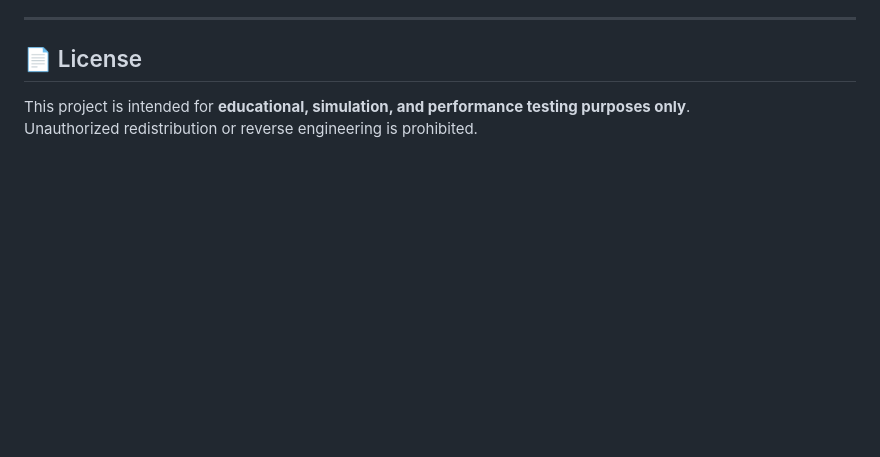
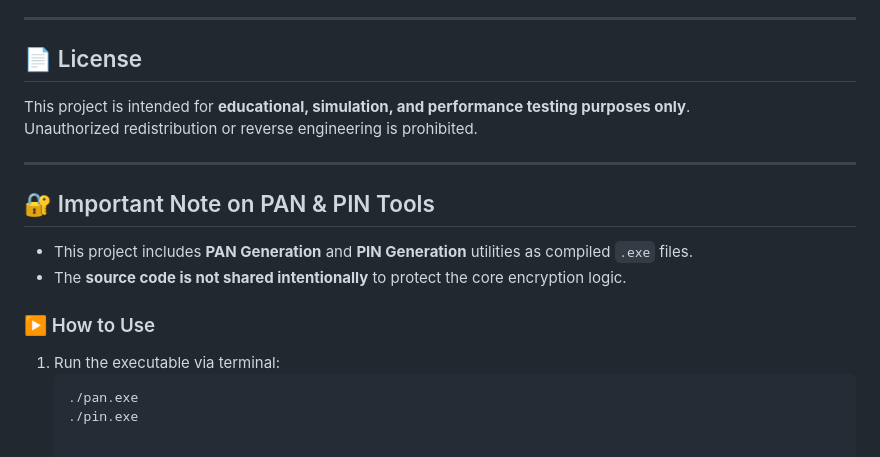
Before and after one commit to rohsak5649/FinStream-Engine, a Markdown page: README.md, the part around the change. GitHub-like rendering; blank space fills up the shorter version.

Commit message:
Add note on PAN & PIN tools and usage instructions
Added important note regarding PAN and PIN tools, including usage instructions.

````diff
--- a/README.md
+++ b/README.md
@@ -156,3 +156,17 @@ Interested in this project or want to use the full system?
 
 This project is intended for **educational, simulation, and performance testing purposes only**.
 Unauthorized redistribution or reverse engineering is prohibited.
+
+---
+
+## 🔐 Important Note on PAN & PIN Tools
+
+- This project includes **PAN Generation** and **PIN Generation** utilities as compiled `.exe` files.
+- The **source code is not shared intentionally** to protect the core encryption logic.
+
+### ▶️ How to Use
+
+1. Run the executable via terminal:
+   ```bash
+   ./pan.exe
+   ./pin.exe
````
